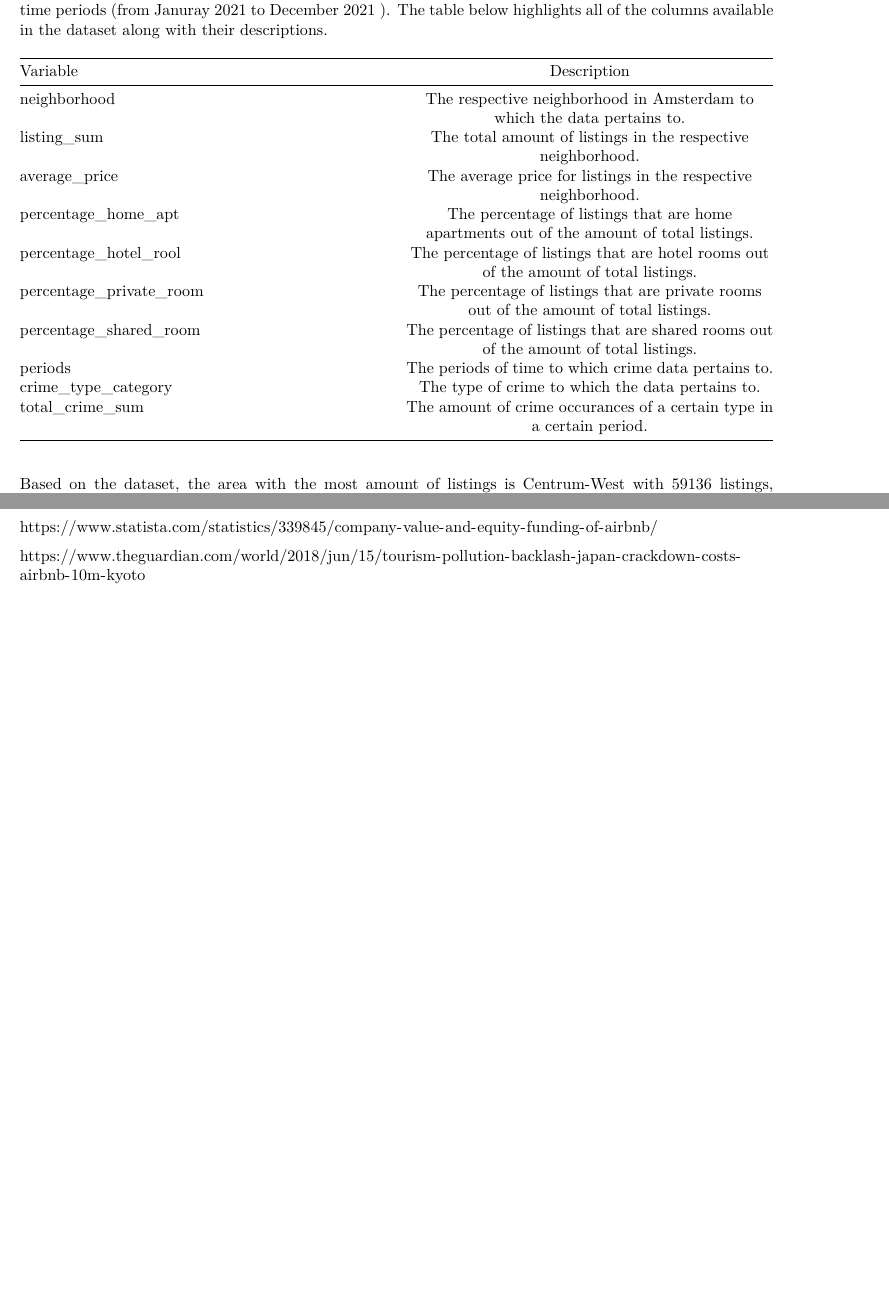
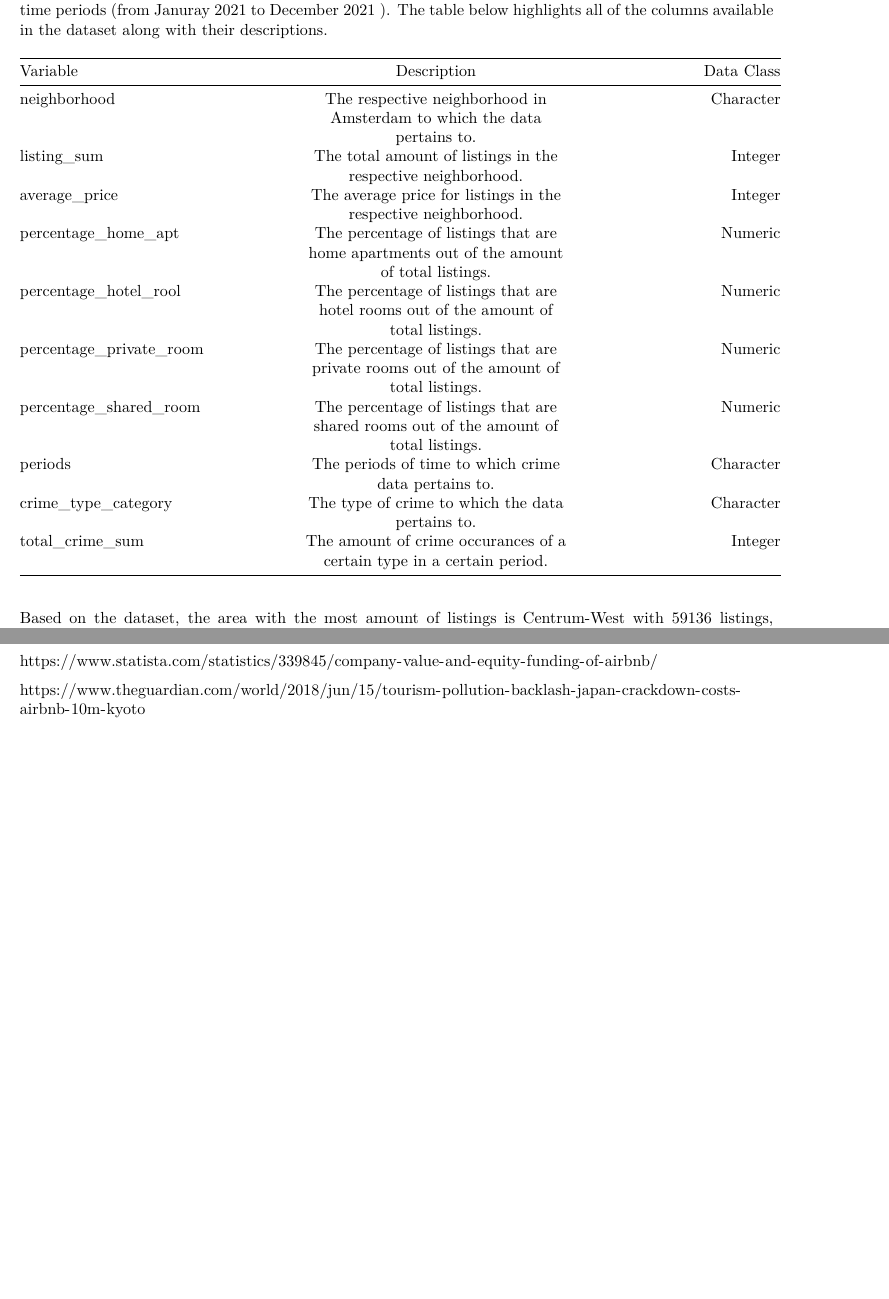
Before and after one commit to opgeROBt/Investigating-airbnb-and-their-impact-on-crime, an R Markdown document (src/data-analysis/analysis.Rmd): two parts of pages 2 and 4 of 4 before the commit and two parts of pages 2 and 5 of 5 after it, joined at a grey line, cut so that both start at the same text, the shorter picture padded with empty space. The pictures show the output file src/data-analysis/analysis.pdf that the author committed with the source.

Commit message:
More updated analysis.rmd

````diff
--- a/src/data-analysis/analysis.Rmd
+++ b/src/data-analysis/analysis.Rmd
@@ -62,18 +62,18 @@ To begin this analysis, this report will first highlight some descriptive statis
 
 ```{r table2, echo=FALSE, message=FALSE, warnings=FALSE, results='asis'}
 var_tab <- "
-| Variable      | Description   |
-|---------------|:-------------:|
-| neighborhood      | The respective neighborhood in Amsterdam to which the data pertains to. |
-| listing_sum      | The total amount of listings in the respective neighborhood. |
-| average_price | The average price for listings in the respective neighborhood. |
-| percentage_home_apt | The percentage of listings that are home apartments out of the amount of total listings. |
-| percentage_hotel_rool | The percentage of listings that are hotel rooms out of the amount of total listings. |
-| percentage_private_room | The percentage of listings that are private rooms out of the amount of total listings. |
-| percentage_shared_room | The percentage of listings that are shared rooms out of the amount of total listings. |
-| periods | The periods of time to which crime data pertains to. |
-| crime_type_category | The type of crime to which the data pertains to. |
-| total_crime_sum | The amount of crime occurances of a certain type in a certain period. |
+| Variable      | Description   | Data Class |
+|---------------|:-------------:|----------:|
+| neighborhood      | The respective neighborhood in Amsterdam to which the data pertains to. | Character |
+| listing_sum      | The total amount of listings in the respective neighborhood. | Integer |
+| average_price | The average price for listings in the respective neighborhood. | Integer |
+| percentage_home_apt | The percentage of listings that are home apartments out of the amount of total listings. | Numeric |
+| percentage_hotel_rool | The percentage of listings that are hotel rooms out of the amount of total listings. | Numeric |
+| percentage_private_room | The percentage of listings that are private rooms out of the amount of total listings. | Numeric |
+| percentage_shared_room | The percentage of listings that are shared rooms out of the amount of total listings. | Numeric |
+| periods | The periods of time to which crime data pertains to. | Character |
+| crime_type_category | The type of crime to which the data pertains to. | Character |
+| total_crime_sum | The amount of crime occurances of a certain type in a certain period. | Integer |
 "
 cat(var_tab)
 ```
````
Also changed, not shown: src/data-analysis/analysis.pdf, src/data-analysis/analysis.Rmd (14 more changed lines).
